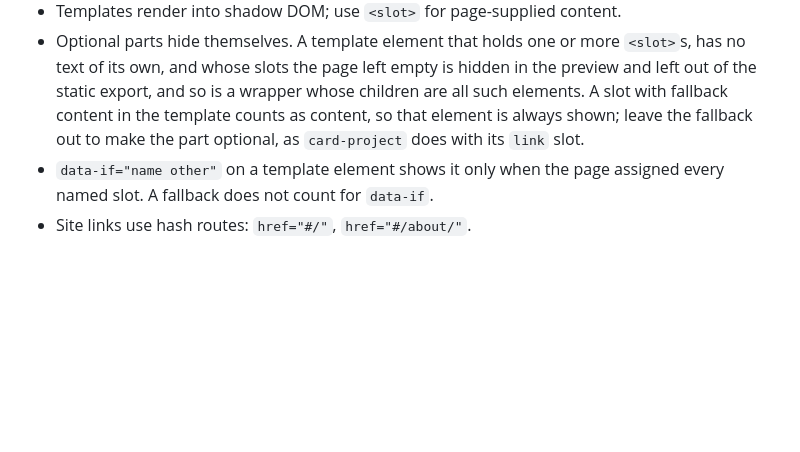
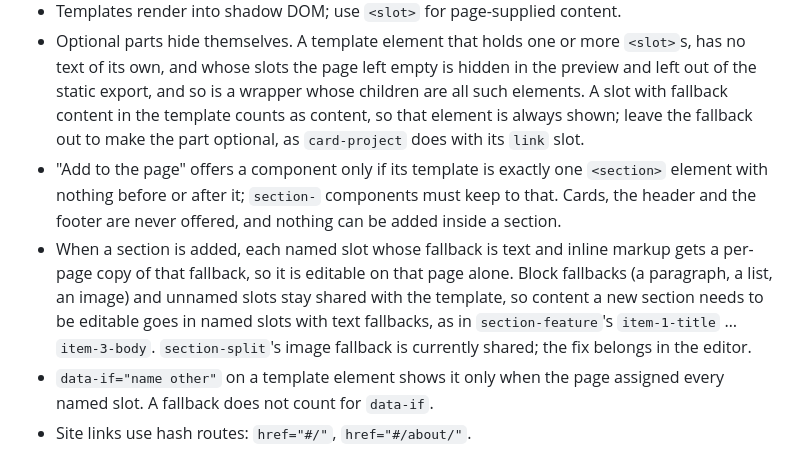
Before and after one commit to techiesreviews/native-site-editor-starter, a Markdown page: CLAUDE.md, the part around the change. Drawn GitHub-style; blank space fills up the shorter version.

```diff
--- a/CLAUDE.md
+++ b/CLAUDE.md
@@ -12,6 +12,8 @@ Sample site for Native Site Editor (https://editor.techies.tools, source in `~/P
 - Elements have no margins; page text blocks take the `flow` class and components use `gap`. A page rule on an element also reaches it when slotted into a component and cannot be overridden there by `::slotted()`, so element margins would leak into components.
 - Templates render into shadow DOM; use `<slot>` for page-supplied content.
 - Optional parts hide themselves. A template element that holds one or more `<slot>`s, has no text of its own, and whose slots the page left empty is hidden in the preview and left out of the static export, and so is a wrapper whose children are all such elements. A slot with fallback content in the template counts as content, so that element is always shown; leave the fallback out to make the part optional, as `card-project` does with its `link` slot.
+- "Add to the page" offers a component only if its template is exactly one `<section>` element with nothing before or after it; `section-` components must keep to that. Cards, the header and the footer are never offered, and nothing can be added inside a section.
+- When a section is added, each named slot whose fallback is text and inline markup gets a per-page copy of that fallback, so it is editable on that page alone. Block fallbacks (a paragraph, a list, an image) and unnamed slots stay shared with the template, so content a new section needs to be editable goes in named slots with text fallbacks, as in `section-feature`'s `item-1-title` … `item-3-body`. `section-split`'s image fallback is currently shared; the fix belongs in the editor.
 - `data-if="name other"` on a template element shows it only when the page assigned every named slot. A fallback does not count for `data-if`.
 - Site links use hash routes: `href="#/"`, `href="#/about/"`.
 - No `<script>`, inline `on*` handlers, or `javascript:` URLs; the preview strips them.
```
Also changed, not shown: README.md (+11 -1 lines).
